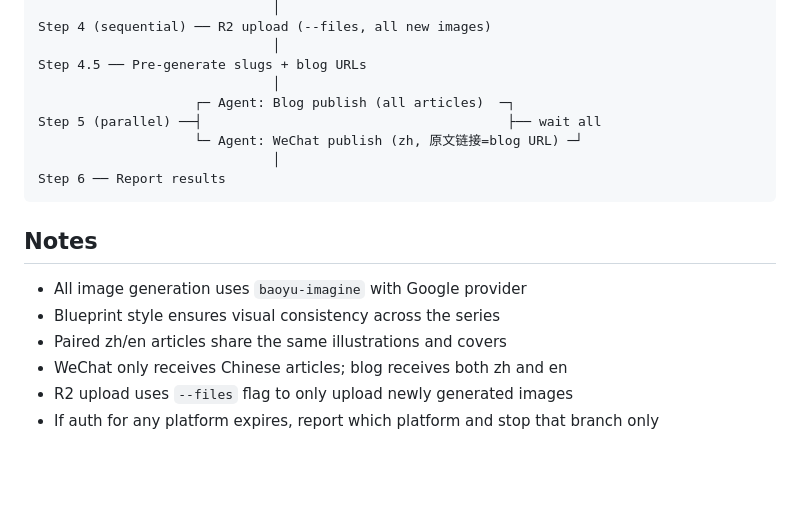
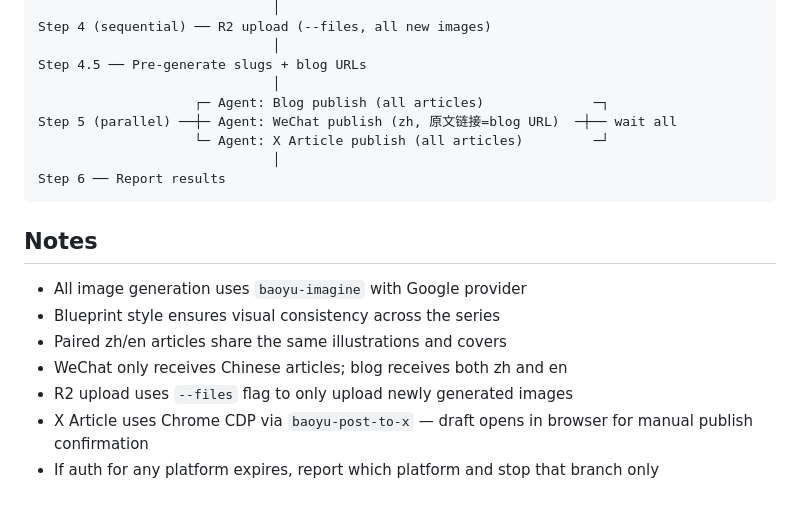
Before and after one commit to Dante-dan/dan-skills, a Markdown page: src/dan-publish-all/SKILL.md, the part around one of its changes. GitHub-like rendering; blank space fills up the shorter version.

````diff
--- a/src/dan-publish-all/SKILL.md
+++ b/src/dan-publish-all/SKILL.md
@@ -232,9 +248,9 @@ Step 4 (sequential) ── R2 upload (--files, all new images)
                               │
 Step 4.5 ── Pre-generate slugs + blog URLs
                               │
-                    ┌─ Agent: Blog publish (all articles)  ─┐
-Step 5 (parallel) ──┤                                       ├── wait all
-                    └─ Agent: WeChat publish (zh, 原文链接=blog URL) ─┘
+                    ┌─ Agent: Blog publish (all articles)              ─┐
+Step 5 (parallel) ──┼─ Agent: WeChat publish (zh, 原文链接=blog URL)  ─┼── wait all
+                    └─ Agent: X Article publish (all articles)         ─┘
                               │
 Step 6 ── Report results
 ```
@@ -246,4 +262,5 @@ Step 6 ── Report results
 - Paired zh/en articles share the same illustrations and covers
 - WeChat only receives Chinese articles; blog receives both zh and en
 - R2 upload uses `--files` flag to only upload newly generated images
+- X Article uses Chrome CDP via `baoyu-post-to-x` — draft opens in browser for manual publish confirmation
 - If auth for any platform expires, report which platform and stop that branch only
````
Also changed, not shown: other parts of src/dan-publish-all/SKILL.md (+19 -3 lines).
